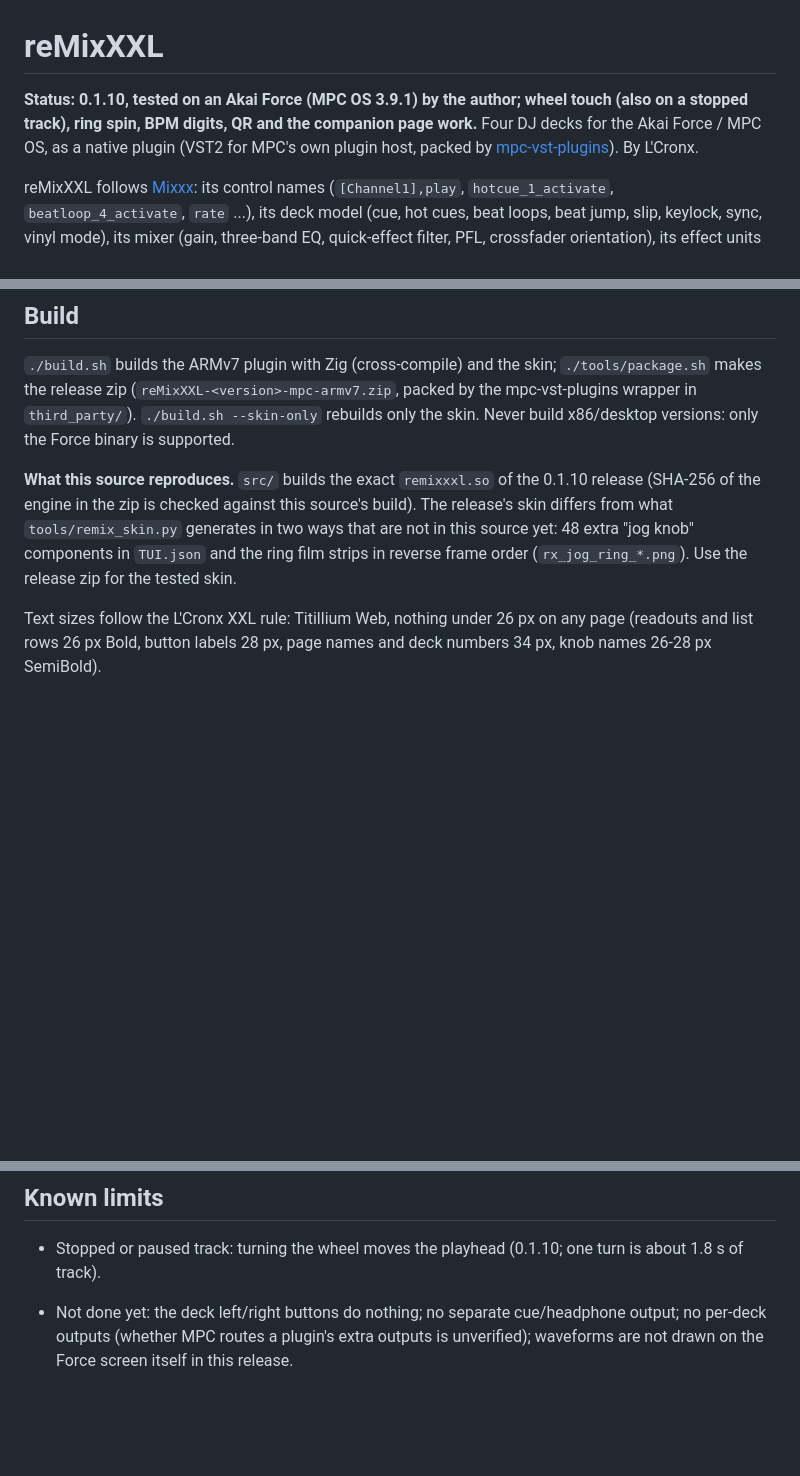
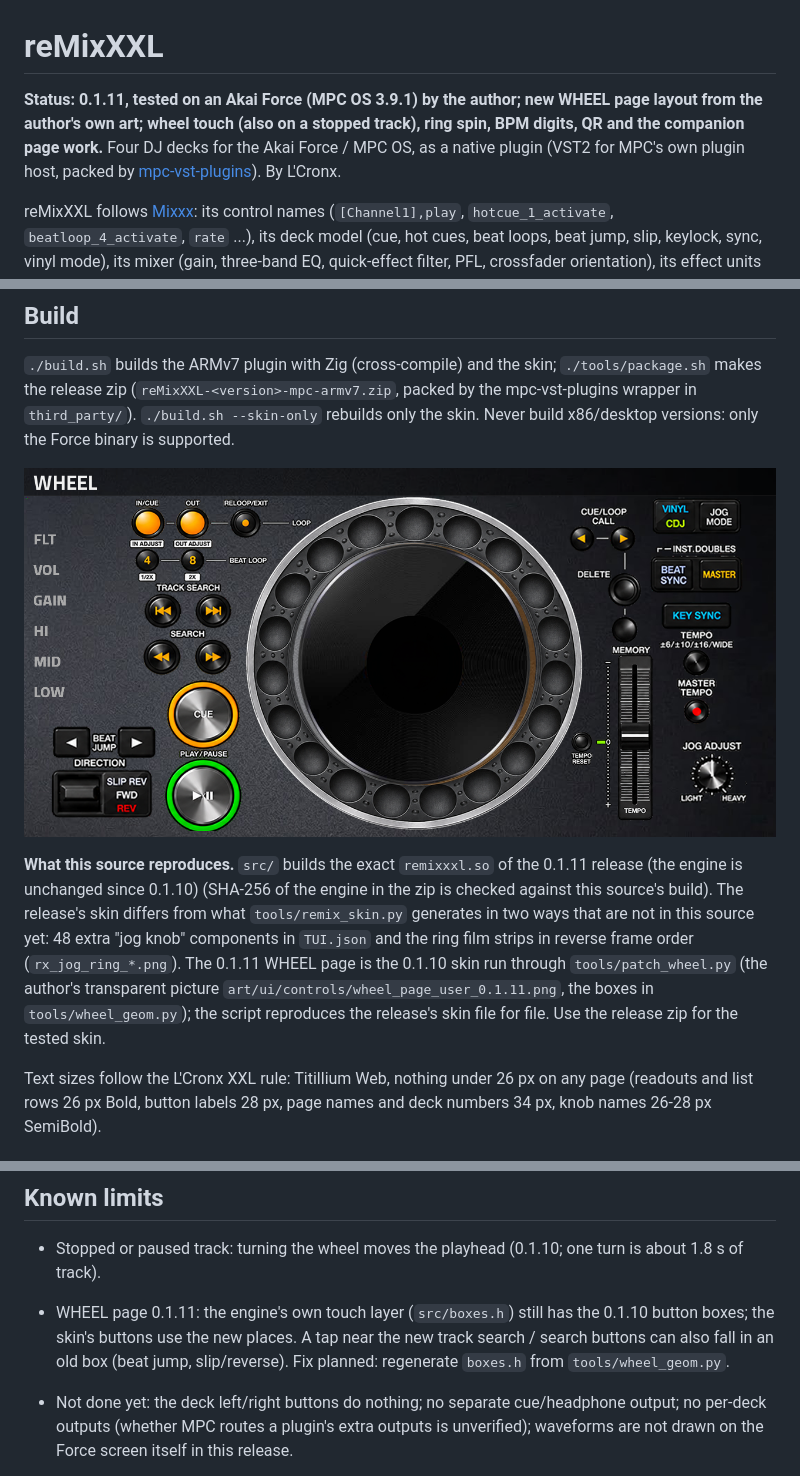
Before and after one commit to sunskiefer/reMixXXL, a Markdown page: README.md, 3 parts joined by grey strips. Rendered like a GitHub page; pictures changed too: docs/img/wheel_page_0.1.11.png (added); blank space fills up the shorter version.

```diff
--- a/README.md
+++ b/README.md
@@ -1,6 +1,6 @@
 # reMixXXL
 
-**Status: 0.1.10, tested on an Akai Force (MPC OS 3.9.1) by the author; wheel touch (also on a stopped track), ring spin, BPM digits, QR and the companion page work.** Four DJ decks for the Akai Force / MPC OS, as a native
+**Status: 0.1.11, tested on an Akai Force (MPC OS 3.9.1) by the author; new WHEEL page layout from the author's own art; wheel touch (also on a stopped track), ring spin, BPM digits, QR and the companion page work.** Four DJ decks for the Akai Force / MPC OS, as a native
 plugin (VST2 for MPC's own plugin host, packed by [mpc-vst-plugins](https://github.com/sd88me/mpc-vst-plugins)).
 By L'Cronx.
 
@@ -46,10 +46,13 @@ the QR code on the WHEEL page. See [docs/COMPANION.md](docs/COMPANION.md).
 (`reMixXXL-<version>-mpc-armv7.zip`, packed by the mpc-vst-plugins wrapper in `third_party/`). `./build.sh --skin-only`
 rebuilds only the skin. Never build x86/desktop versions: only the Force binary is supported.
 
-**What this source reproduces.** `src/` builds the exact `remixxxl.so` of the 0.1.10 release (SHA-256 of the engine in the zip is
+![WHEEL page, 0.1.11](docs/img/wheel_page_0.1.11.png)
+
+**What this source reproduces.** `src/` builds the exact `remixxxl.so` of the 0.1.11 release (the engine is unchanged since 0.1.10) (SHA-256 of the engine in the zip is
 checked against this source's build). The release's skin differs from what `tools/remix_skin.py` generates in two ways that are
 not in this source yet: 48 extra "jog knob" components in `TUI.json` and the ring film strips in reverse frame order
-(`rx_jog_ring_*.png`). Use the release zip for the tested skin.
+(`rx_jog_ring_*.png`). The 0.1.11 WHEEL page is the 0.1.10 skin run through `tools/patch_wheel.py` (the author's transparent picture
+`art/ui/controls/wheel_page_user_0.1.11.png`, the boxes in `tools/wheel_geom.py`); the script reproduces the release's skin file for file. Use the release zip for the tested skin.
 
 Text sizes follow the L'Cronx XXL rule: Titillium Web, nothing under 26 px on any page (readouts and list rows 26 px
 Bold, button labels 28 px, page names and deck numbers 34 px, knob names 26-28 px SemiBold).
@@ -66,6 +69,7 @@ written to the diag log.
 ## Known limits
 
 - Stopped or paused track: turning the wheel moves the playhead (0.1.10; one turn is about 1.8 s of track).
+- WHEEL page 0.1.11: the engine's own touch layer (`src/boxes.h`) still has the 0.1.10 button boxes; the skin's buttons use the new places. A tap near the new track search / search buttons can also fall in an old box (beat jump, slip/reverse). Fix planned: regenerate `boxes.h` from `tools/wheel_geom.py`.
 - Not done yet: the deck left/right buttons do nothing; no separate cue/headphone output; no per-deck outputs (whether MPC
   routes a plugin's extra outputs is unverified); waveforms are not drawn on the Force screen itself in this release.
 
```
Also changed, not shown: CHANGELOG.md (+4 -0 lines), docs/USER_GUIDE.md (+2 -0 lines), 5 other files.
